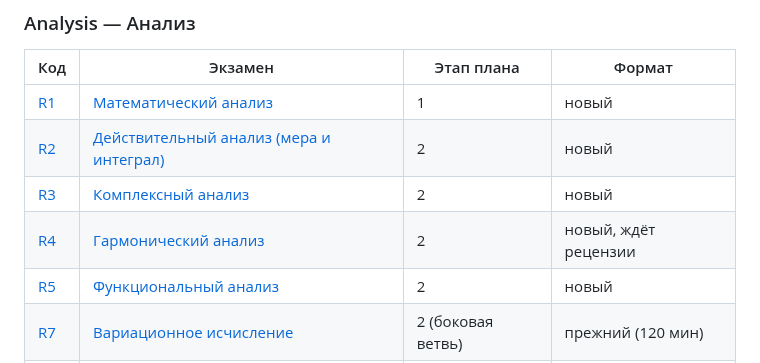
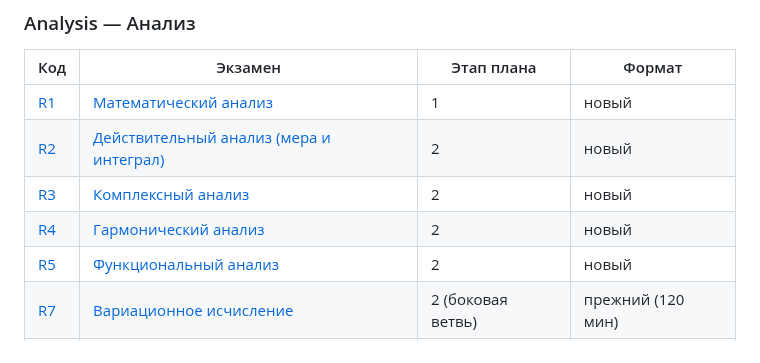
Before and after one commit to NeuroWorknotNeo/Leo, a Markdown page: Reality Check/README.md, the part around the change. GitHub-like rendering.

```diff
--- a/Reality Check/README.md
+++ b/Reality Check/README.md
@@ -127,7 +127,7 @@ Reality Check/
 | [R1](PLAN.md#r1) | [Математический анализ](Exams/Analysis/R1_Mathematical_Analysis.md) | 1 | новый |
 | [R2](PLAN.md#r2) | [Действительный анализ (мера и интеграл)](Exams/Analysis/R2_Real_Analysis_Measure_and_Integration.md) | 2 | новый |
 | [R3](PLAN.md#r3) | [Комплексный анализ](Exams/Analysis/R3_Complex_Analysis.md) | 2 | новый |
-| [R4](PLAN.md#r4) | [Гармонический анализ](Exams/Analysis/R4_Harmonic_Analysis.md) | 2 | новый, ждёт рецензии |
+| [R4](PLAN.md#r4) | [Гармонический анализ](Exams/Analysis/R4_Harmonic_Analysis.md) | 2 | новый |
 | [R5](PLAN.md#r5) | [Функциональный анализ](Exams/Analysis/R5_Functional_Analysis.md) | 2 | новый |
 | [R7](PLAN.md#r7) | [Вариационное исчисление](Exams/Analysis/R7_Calculus_of_Variations.md) | 2 (боковая ветвь) | прежний (120 мин) |
 | [R8](PLAN.md#r8) | [Выпуклый анализ](Exams/Analysis/R8_Convex_Analysis.md) | 3 (боковая ветвь) | прежний (120 мин) |
```
Also changed, not shown: 1 other file.
